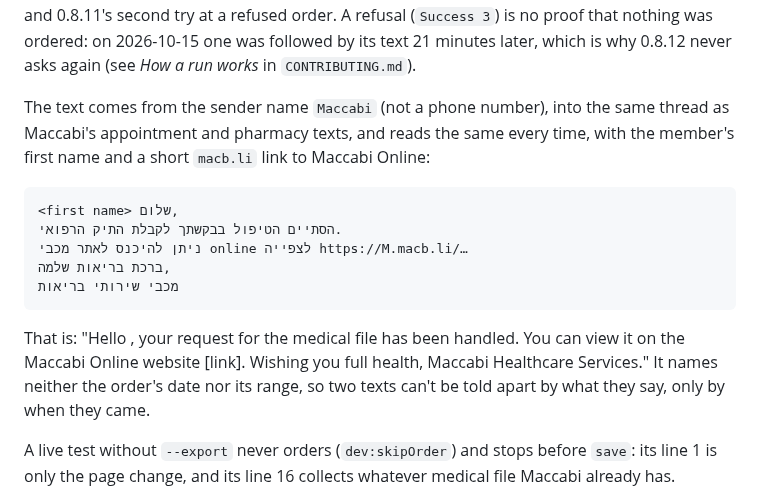
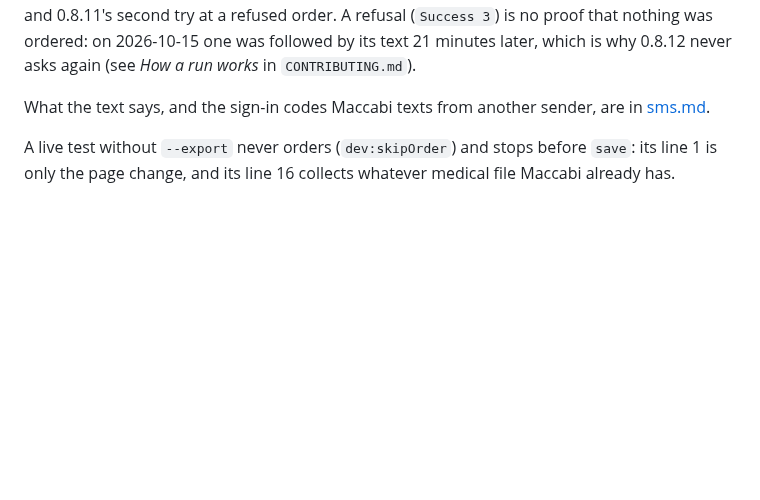
Before and after one commit to RoniRachmani/health-records-export-for-maccabi, a Markdown page: docs/sections.md, the part around the change. GitHub-like rendering; blank space fills up the shorter version.

Commit message:
Document the texts Maccabi sends: the sign-in code and the medical file's
Co-Authored-By: Claude Opus 5.5 <noreply@anthropic.com>

````diff
--- a/docs/sections.md
+++ b/docs/sections.md
@@ -151,21 +151,7 @@ test exports, `--reorder` and 0.8.11's second try at a refused order. A refusal
 was ordered: on 2026-10-15 one was followed by its text 21 minutes later, which is why 0.8.12 never asks again (see
 *How a run works* in `CONTRIBUTING.md`).
 
-The text comes from the sender name `Maccabi` (not a phone number), into the same thread as Maccabi's appointment
-and pharmacy texts, and reads the same every time, with the member's first name and a short `macb.li` link to
-Maccabi Online:
-
-```text
-<first name> שלום,
-הסתיים הטיפול בבקשתך לקבלת התיק הרפואי.
-ניתן להיכנס לאתר מכבי online לצפייה https://M.macb.li/…
-ברכת בריאות שלמה,
-מכבי שירותי בריאות
-```
-
-That is: "Hello <first name>, your request for the medical file has been handled. You can view it on the Maccabi
-Online website [link]. Wishing you full health, Maccabi Healthcare Services." It names neither the order's date nor
-its range, so two texts can't be told apart by what they say, only by when they came.
+What the text says, and the sign-in codes Maccabi texts from another sender, are in [sms.md](sms.md).
 
 A live test without `--export` never orders (`dev:skipOrder`) and stops before `save`: its line 1 is only the page
 change, and its line 16 collects whatever medical file Maccabi already has.
````
Also changed, not shown: CONTRIBUTING.md (+2 -1 lines), docs/sms.md (added, +83 -0 lines).
